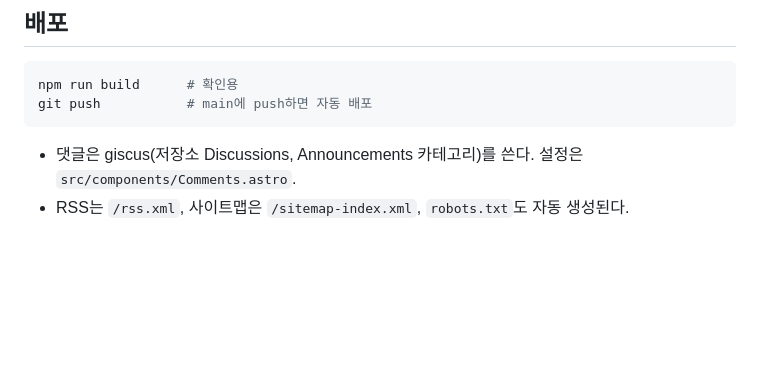
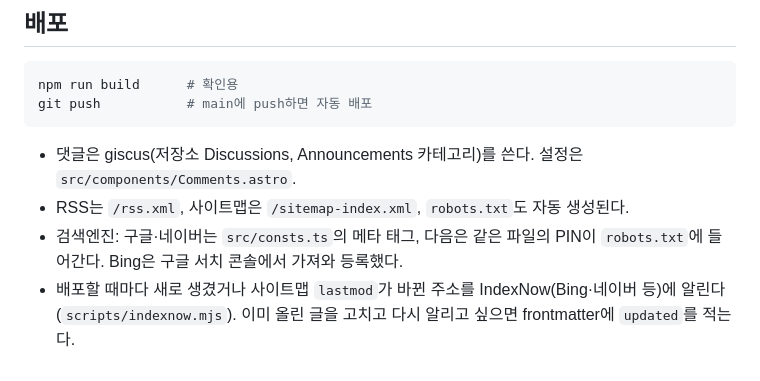
Before and after one commit to GUMBOKIM/gumbo-blog, a Markdown page: AGENTS.md, the part around the change. GitHub-like rendering; blank space fills up the shorter version.

Commit message:
Note the search engine setup in AGENTS.md
Co-Authored-By: Claude Opus 5.5 <noreply@anthropic.com>

```diff
--- a/AGENTS.md
+++ b/AGENTS.md
@@ -64,3 +64,5 @@ git push           # main에 push하면 자동 배포
 
 - 댓글은 giscus(저장소 Discussions, Announcements 카테고리)를 쓴다. 설정은 `src/components/Comments.astro`.
 - RSS는 `/rss.xml`, 사이트맵은 `/sitemap-index.xml`, `robots.txt`도 자동 생성된다.
+- 검색엔진: 구글·네이버는 `src/consts.ts`의 메타 태그, 다음은 같은 파일의 PIN이 `robots.txt`에 들어간다. Bing은 구글 서치 콘솔에서 가져와 등록했다.
+- 배포할 때마다 새로 생겼거나 사이트맵 `lastmod`가 바뀐 주소를 IndexNow(Bing·네이버 등)에 알린다(`scripts/indexnow.mjs`). 이미 올린 글을 고치고 다시 알리고 싶으면 frontmatter에 `updated`를 적는다.
```
